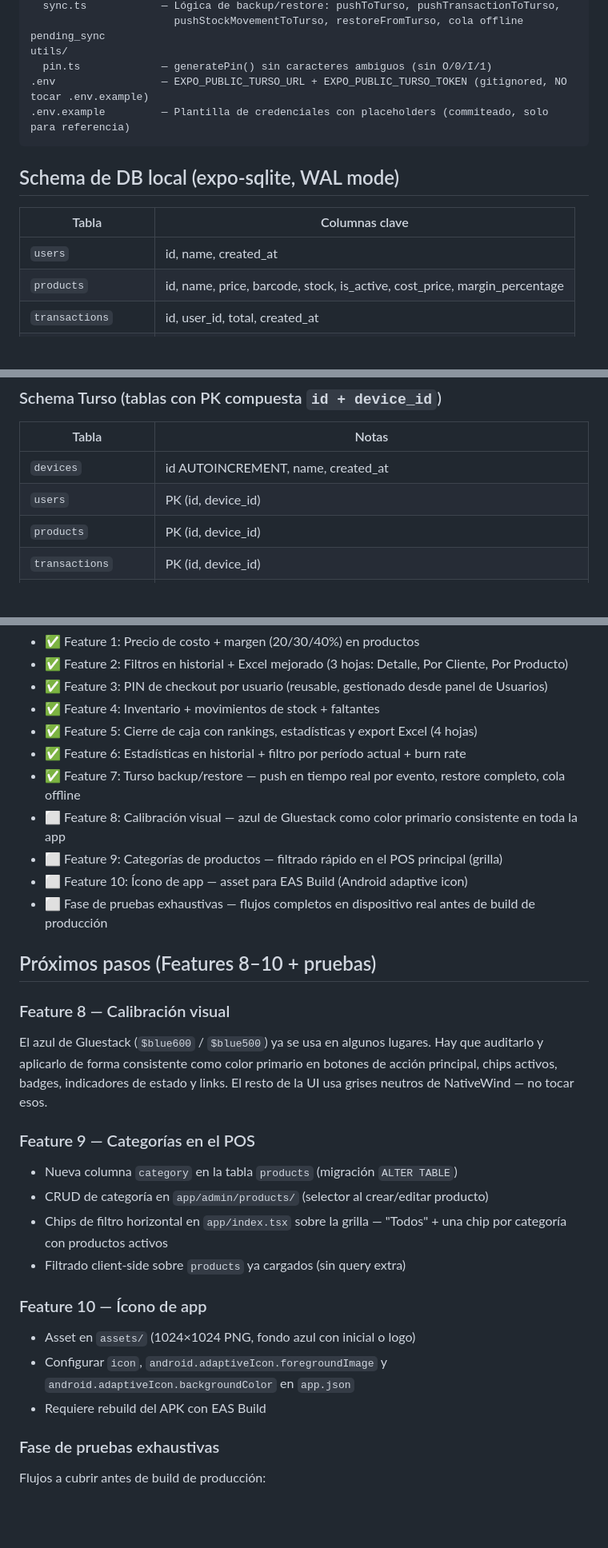
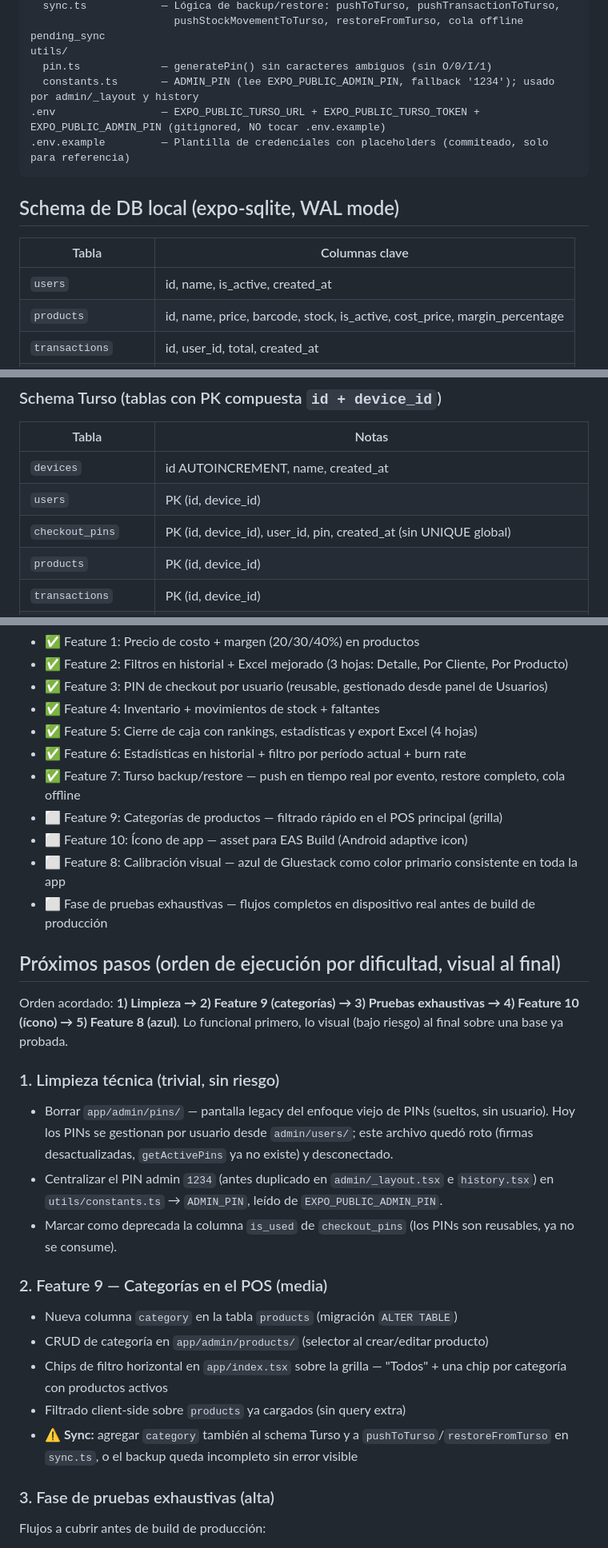
Before and after one commit to 9ero/Antuan-POS, a Markdown page: CLAUDE.md, 3 parts joined by grey strips. Shown at 80% size. Drawn GitHub-style; blank space fills up the shorter version.

````diff
--- a/CLAUDE.md
+++ b/CLAUDE.md
@@ -55,14 +55,15 @@ db/
                        pushStockMovementToTurso, restoreFromTurso, cola offline pending_sync
 utils/
   pin.ts             — generatePin() sin caracteres ambiguos (sin O/0/I/1)
-.env                 — EXPO_PUBLIC_TURSO_URL + EXPO_PUBLIC_TURSO_TOKEN (gitignored, NO tocar .env.example)
+  constants.ts       — ADMIN_PIN (lee EXPO_PUBLIC_ADMIN_PIN, fallback '1234'); usado por admin/_layout y history
+.env                 — EXPO_PUBLIC_TURSO_URL + EXPO_PUBLIC_TURSO_TOKEN + EXPO_PUBLIC_ADMIN_PIN (gitignored, NO tocar .env.example)
 .env.example         — Plantilla de credenciales con placeholders (commiteado, solo para referencia)
 ```
 
 ## Schema de DB local (expo-sqlite, WAL mode)
 | Tabla | Columnas clave |
 |---|---|
-| `users` | id, name, created_at |
+| `users` | id, name, is_active, created_at |
 | `products` | id, name, price, barcode, stock, is_active, cost_price, margin_percentage |
 | `transactions` | id, user_id, total, created_at |
 | `transaction_items` | id, transaction_id, product_id, price_at_purchase, quantity |
@@ -121,6 +122,7 @@ Aplica a `created_at` de `cash_closings`, `transactions`, etc. Los campos que vi
 |---|---|
 | `devices` | id AUTOINCREMENT, name, created_at |
 | `users` | PK (id, device_id) |
+| `checkout_pins` | PK (id, device_id), user_id, pin, created_at (sin UNIQUE global) |
 | `products` | PK (id, device_id) |
 | `transactions` | PK (id, device_id) |
 | `transaction_items` | PK (id, device_id) |
@@ -166,28 +175,28 @@ Admin → "⚙ Reset (dev)" ofrece:
 - ✅ Feature 5: Cierre de caja con rankings, estadísticas y export Excel (4 hojas)
 - ✅ Feature 6: Estadísticas en historial + filtro por período actual + burn rate
 - ✅ Feature 7: Turso backup/restore — push en tiempo real por evento, restore completo, cola offline
-- ⬜ Feature 8: Calibración visual — azul de Gluestack como color primario consistente en toda la app
 - ⬜ Feature 9: Categorías de productos — filtrado rápido en el POS principal (grilla)
 - ⬜ Feature 10: Ícono de app — asset para EAS Build (Android adaptive icon)
+- ⬜ Feature 8: Calibración visual — azul de Gluestack como color primario consistente en toda la app
 - ⬜ Fase de pruebas exhaustivas — flujos completos en dispositivo real antes de build de producción
 
-## Próximos pasos (Features 8–10 + pruebas)
+## Próximos pasos (orden de ejecución por dificultad, visual al final)
 
-### Feature 8 — Calibración visual
-El azul de Gluestack (`$blue600` / `$blue500`) ya se usa en algunos lugares. Hay que auditarlo y aplicarlo de forma consistente como color primario en botones de acción principal, chips activos, badges, indicadores de estado y links. El resto de la UI usa grises neutros de NativeWind — no tocar esos.
+Orden acordado: **1) Limpieza → 2) Feature 9 (categorías) → 3) Pruebas exhaustivas → 4) Feature 10 (ícono) → 5) Feature 8 (azul)**. Lo funcional primero, lo visual (bajo riesgo) al final sobre una base ya probada.
 
-### Feature 9 — Categorías en el POS
+### 1. Limpieza técnica (trivial, sin riesgo)
+- Borrar `app/admin/pins/` — pantalla legacy del enfoque viejo de PINs (sueltos, sin usuario). Hoy los PINs se gestionan por usuario desde `admin/users/`; este archivo quedó roto (firmas desactualizadas, `getActivePins` ya no existe) y desconectado.
+- Centralizar el PIN admin `1234` (antes duplicado en `admin/_layout.tsx` e `history.tsx`) en `utils/constants.ts` → `ADMIN_PIN`, leído de `EXPO_PUBLIC_ADMIN_PIN`.
+- Marcar como deprecada la columna `is_used` de `checkout_pins` (los PINs son reusables, ya no se consume).
+
+### 2. Feature 9 — Categorías en el POS (media)
 - Nueva columna `category` en la tabla `products` (migración `ALTER TABLE`)
 - CRUD de categoría en `app/admin/products/` (selector al crear/editar producto)
 - Chips de filtro horizontal en `app/index.tsx` sobre la grilla — "Todos" + una chip por categoría con productos activos
 - Filtrado client-side sobre `products` ya cargados (sin query extra)
+- **⚠️ Sync:** agregar `category` también al schema Turso y a `pushToTurso`/`restoreFromTurso` en `sync.ts`, o el backup queda incompleto sin error visible
 
-### Feature 10 — Ícono de app
-- Asset en `assets/` (1024×1024 PNG, fondo azul con inicial o logo)
-- Configurar `icon`, `android.adaptiveIcon.foregroundImage` y `android.adaptiveIcon.backgroundColor` en `app.json`
-- Requiere rebuild del APK con EAS Build
-
-### Fase de pruebas exhaustivas
+### 3. Fase de pruebas exhaustivas (alta)
 Flujos a cubrir antes de build de producción:
 1. Venta completa: agregar al carrito → checkout con PIN → stock se descuenta → sube a Turso
 2. Stock bajo: badge rojo aparece → recepción → stock sube → movimiento en Turso
````
Also changed, not shown: other parts of CLAUDE.md (+19 -4 lines).
